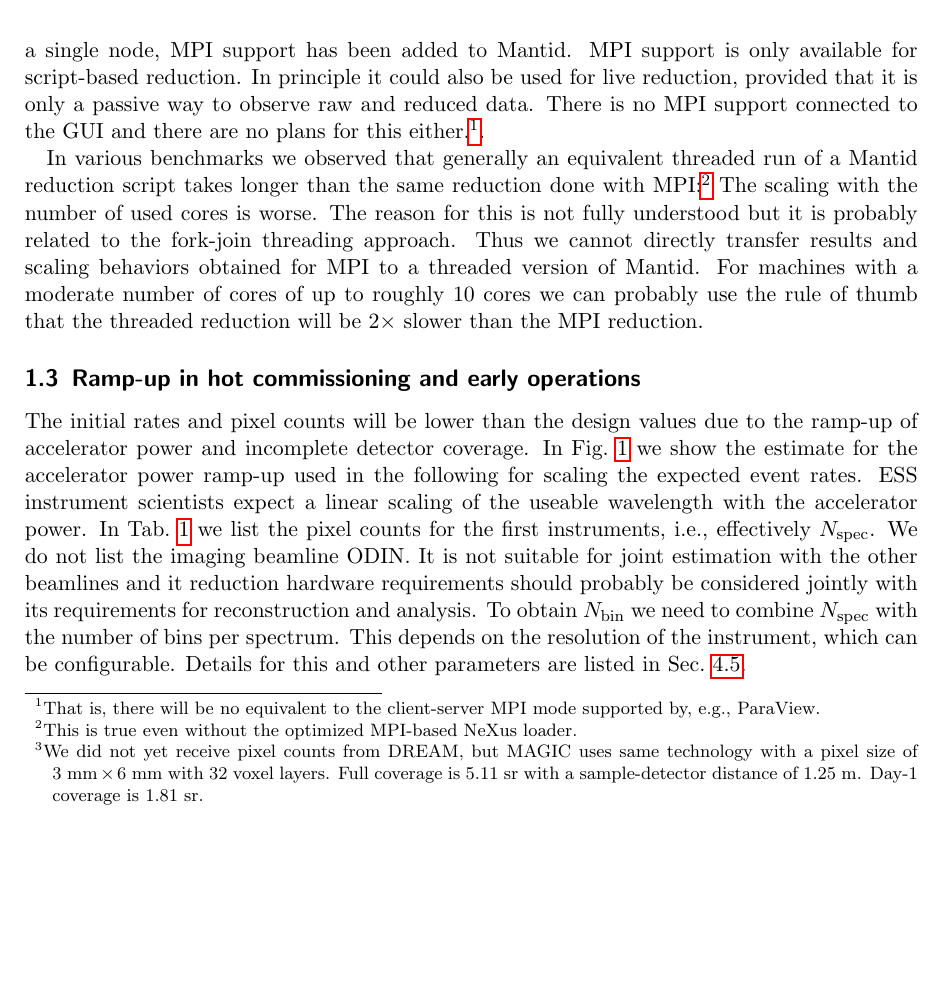
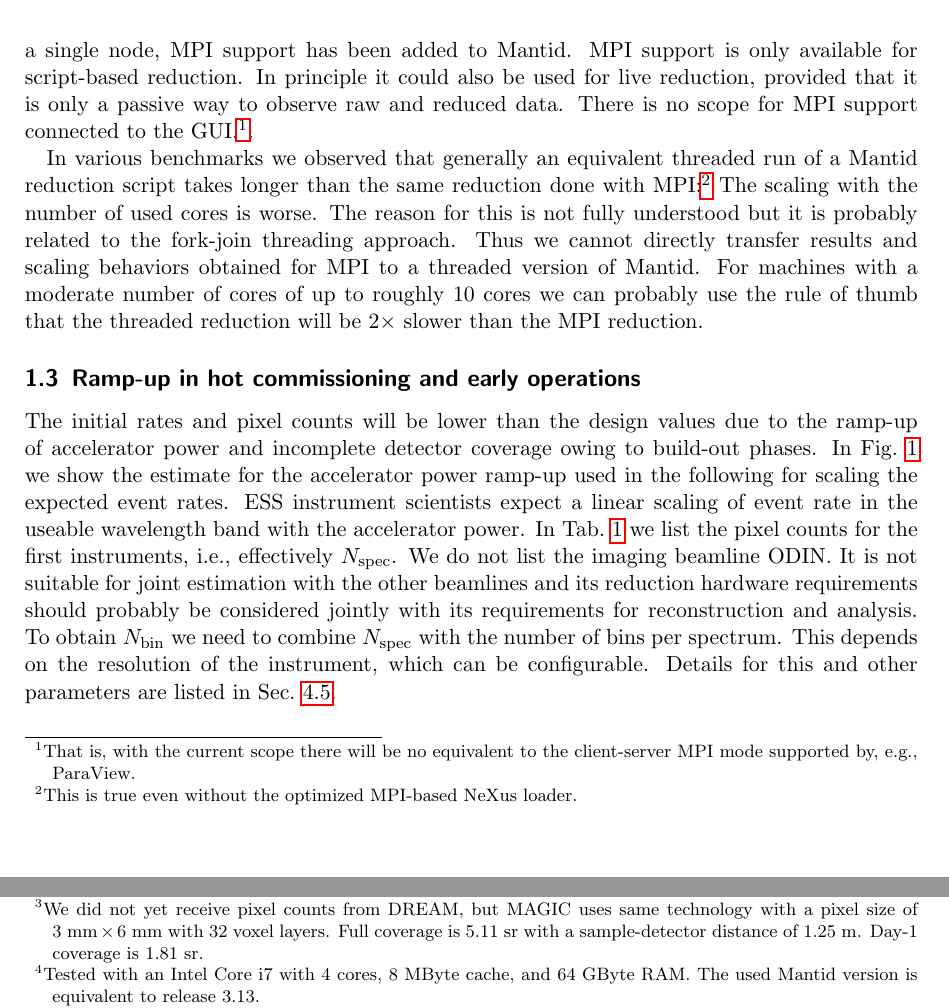
Before and after one commit to ess-dmsc-dram/data-reduction-hardware-requirements, a LaTeX document (doc/report.tex): part of page 3 of 19 before the commit and two parts of pages 3 and 4 of 19 after it, the two joined at a grey line, cut so that both start at the same text, the shorter picture padded with empty space. Compiled offline with pdfLaTeX.

Commit message:
Grammar and some missing information.

```diff
--- a/doc/report.tex
+++ b/doc/report.tex
@@ -104,7 +105,7 @@ The \mantid framework is multithreaded and algorithms run by a script or interac
 To allow for scaling data reduction beyond a single node, MPI support has been added to \mantid.
 MPI support is only available for script-based reduction.
 In principle it could also be used for live reduction, provided that it is only a passive way to observe raw and reduced data.
-There is no MPI support connected to the GUI and there are no plans for this either.\footnote{That is, there will be no equivalent to the client-server MPI mode supported by, e.g., ParaView.}.
+There is no scope for MPI support connected to the GUI.\footnote{That is, with the current scope there will be no equivalent to the client-server MPI mode supported by, e.g., ParaView.}.
 
 In various benchmarks we observed that generally an equivalent threaded run of a \mantid reduction script takes longer than the same reduction done with MPI:\footnote{This is true even without the optimized MPI-based NeXus loader.}
 The scaling with the number of used cores is worse.
@@ -115,12 +116,12 @@ For machines with a moderate number of cores of up to roughly 10 cores we can pr
 
 \subsection{Ramp-up in hot commissioning and early operations}
 
-The initial rates and pixel counts will be lower than the design values due to the ramp-up of accelerator power and incomplete detector coverage.
+The initial rates and pixel counts will be lower than the design values due to the ramp-up of accelerator power and incomplete detector coverage owing to build-out phases.
 In Fig.~\ref{fig:accelerator-power} we show the estimate for the accelerator power ramp-up used in the following for scaling the expected event rates.
-ESS instrument scientists expect a linear scaling of the useable wavelength with the accelerator power.
+ESS instrument scientists expect a linear scaling of event rate in the useable wavelength band with the accelerator power.
 In Tab.~\ref{tab:pixel-counts} we list the pixel counts for the first instruments, i.e., effectively $\Nspec$.
 We do not list the imaging beamline \odin.
-It is not suitable for joint estimation with the other beamlines and it reduction hardware requirements should probably be considered jointly with its requirements for reconstruction and analysis.
+It is not suitable for joint estimation with the other beamlines and its reduction hardware requirements should probably be considered jointly with its requirements for reconstruction and analysis.
 To obtain $\Nbin$ we need to combine $\Nspec$ with the number of bins per spectrum.
 This depends on the resolution of the instrument, which can be configurable.
 Details for this and other parameters are listed in Sec.~\ref{sec:script-based-results}.
@@ -153,7 +154,7 @@ Details for this and other parameters are listed in Sec.~\ref{sec:script-based-r
 
 \section{Live reduction}
 
-The discussion in this section is based on live reduction benchmarks conducted by Lamar Moore.
+The discussion in this section is based on live reduction benchmarks conducted by Lamar Moore.\footnote{Tested with an Intel Core i7 with 4 cores, 8 MByte cache, and 64 GByte RAM. The used Mantid version is equivalent to release 3.13.}
 See the reference given in App.~\ref{app:refs} for details.
 In Tab.~\ref{tab:consumption-rate} we show benchmark results for the event consumption rate of the Kafka event listener in \mantid without processing or visualization.
 This test is done using a default (non-MPI) build of \mantid.
```
Also changed, not shown: doc/report.tex (3 more changed lines).
